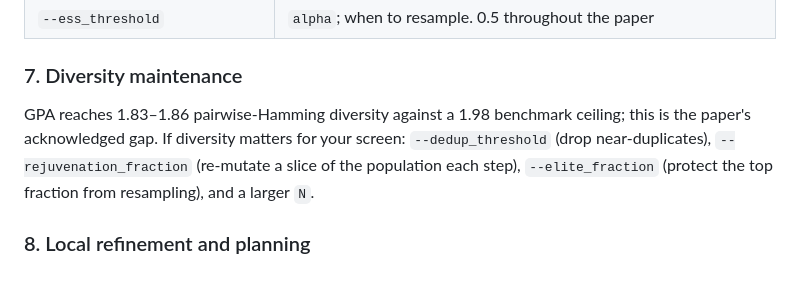
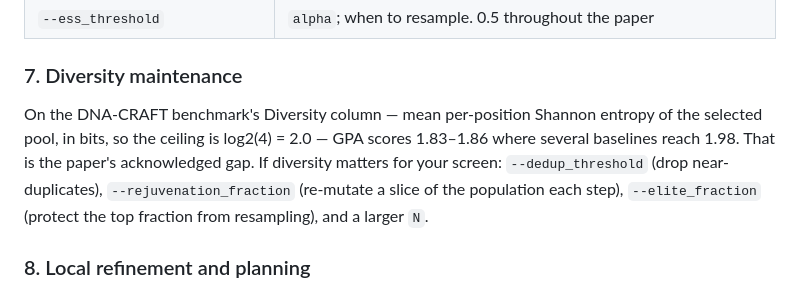
Before and after one commit to anirbansarkar-cs/gpa-paper-release, a Markdown page: README.md, the part around the change. GitHub-like rendering.

Commit message:
Describe the Diversity metric as the entropy in bits that the code computes

```diff
--- a/README.md
+++ b/README.md
@@ -143,9 +143,10 @@ report the sweep rather than one point.
 
 ### 7. Diversity maintenance
 
-GPA reaches 1.83–1.86 pairwise-Hamming diversity against a 1.98 benchmark
-ceiling; this is the paper's acknowledged gap. If diversity matters for your
-screen: `--dedup_threshold` (drop near-duplicates), `--rejuvenation_fraction`
+On the DNA-CRAFT benchmark's Diversity column — mean per-position Shannon
+entropy of the selected pool, in bits, so the ceiling is log2(4) = 2.0 — GPA
+scores 1.83–1.86 where several baselines reach 1.98. That is the paper's
+acknowledged gap. If diversity matters for your screen: `--dedup_threshold` (drop near-duplicates), `--rejuvenation_fraction`
 (re-mutate a slice of the population each step), `--elite_fraction` (protect the
 top fraction from resampling), and a larger `N`.
 
```
